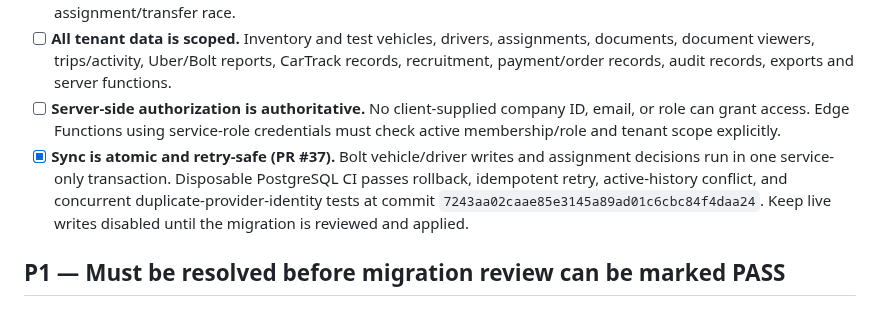
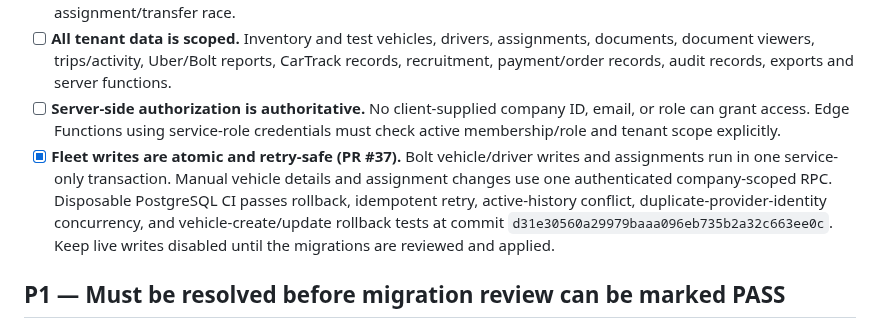
Before and after one commit to simplicity2take-ui/simplicity2take-fleet, a Markdown page: docs/multi-company-release-blockers.md, the part around one of its changes. Rendered like a GitHub page.

Commit message:
docs: record atomic vehicle save validation

```diff
--- a/docs/multi-company-release-blockers.md
+++ b/docs/multi-company-release-blockers.md
@@ -8,7 +8,7 @@ This is a source-review checklist only. It does not authorize migration, deploym
 - [x] **Ownership changes preserve assignment integrity (PR #37).** Company ownership updates take the assignment-table mutex before row updates; transfers are rejected when a driver or vehicle has any active or historical assignment. CI covers active history, closed history, unassigned corrections, and the assignment/transfer race.
 - [ ] **All tenant data is scoped.** Inventory and test vehicles, drivers, assignments, documents, document viewers, trips/activity, Uber/Bolt reports, CarTrack records, recruitment, payment/order records, audit records, exports and server functions.
 - [ ] **Server-side authorization is authoritative.** No client-supplied company ID, email, or role can grant access. Edge Functions using service-role credentials must check active membership/role and tenant scope explicitly.
-- [x] **Sync is atomic and retry-safe (PR #37).** Bolt vehicle/driver writes and assignment decisions run in one service-only transaction. Disposable PostgreSQL CI passes rollback, idempotent retry, active-history conflict, and concurrent duplicate-provider-identity tests at commit `7243aa02caae85e3145a89ad01c6cbc84f4daa24`. Keep live writes disabled until the migration is reviewed and applied.
+- [x] **Fleet writes are atomic and retry-safe (PR #37).** Bolt vehicle/driver writes and assignments run in one service-only transaction. Manual vehicle details and assignment changes use one authenticated company-scoped RPC. Disposable PostgreSQL CI passes rollback, idempotent retry, active-history conflict, duplicate-provider-identity concurrency, and vehicle-create/update rollback tests at commit `d31e30560a29979baaa096eb735b2a32c663ee0c`. Keep live writes disabled until the migrations are reviewed and applied.
 
 ## P1 — Must be resolved before migration review can be marked PASS
 
```
Also changed, not shown: other parts of docs/multi-company-release-blockers.md (+1 -1 lines).
